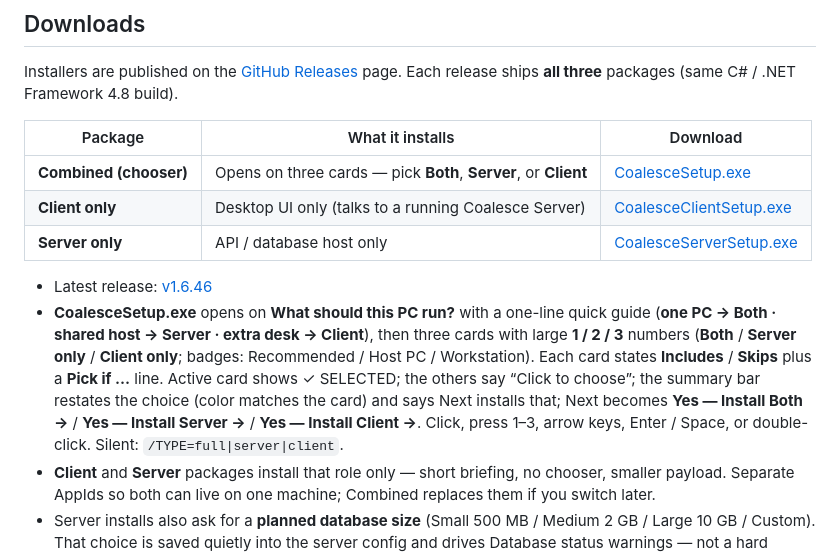
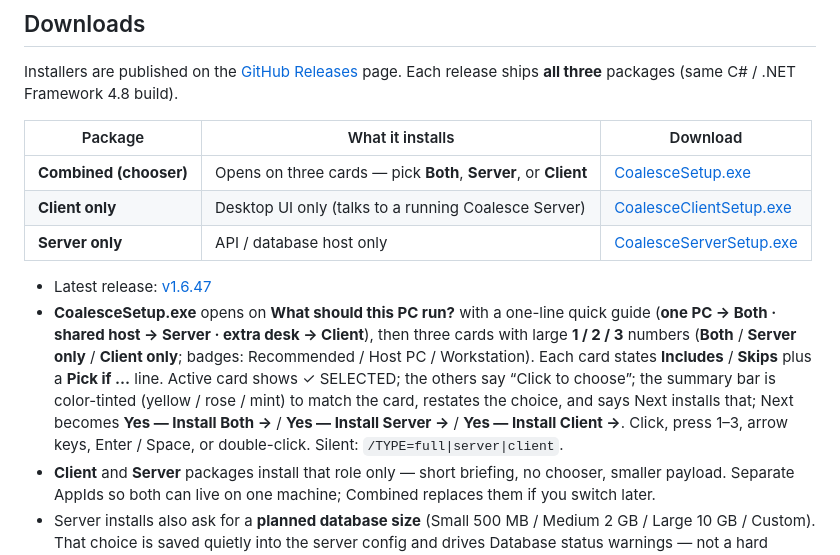
Before and after one commit to devildog5x5/ERP, a Markdown page: README.md, the part around one of its changes. GitHub-like rendering.

Commit message:
Point README Downloads at the v1.6.47 release.
Co-authored-by: Robert Foster <devildog5x5@users.noreply.github.com>

```diff
--- a/README.md
+++ b/README.md
@@ -20,6 +20,6 @@ Installers are published on the [GitHub Releases](https://github.com/devildog5x5
 
-- Latest release: [v1.6.46](https://github.com/devildog5x5/ERP/releases/tag/v1.6.46)
-- **CoalesceSetup.exe** opens on **What should this PC run?** with a one-line quick guide (**one PC → Both · shared host → Server · extra desk → Client**), then three cards with large **1 / 2 / 3** numbers (**Both** / **Server only** / **Client only**; badges: Recommended / Host PC / Workstation). Each card states **Includes** / **Skips** plus a **Pick if …** line. Active card shows ✓ SELECTED; the others say “Click to choose”; the summary bar restates the choice (color matches the card) and says Next installs that; Next becomes **Yes — Install Both →** / **Yes — Install Server →** / **Yes — Install Client →**. Click, press 1–3, arrow keys, Enter / Space, or double-click. Silent: `/TYPE=full|server|client`.
+- Latest release: [v1.6.47](https://github.com/devildog5x5/ERP/releases/tag/v1.6.47)
+- **CoalesceSetup.exe** opens on **What should this PC run?** with a one-line quick guide (**one PC → Both · shared host → Server · extra desk → Client**), then three cards with large **1 / 2 / 3** numbers (**Both** / **Server only** / **Client only**; badges: Recommended / Host PC / Workstation). Each card states **Includes** / **Skips** plus a **Pick if …** line. Active card shows ✓ SELECTED; the others say “Click to choose”; the summary bar is color-tinted (yellow / rose / mint) to match the card, restates the choice, and says Next installs that; Next becomes **Yes — Install Both →** / **Yes — Install Server →** / **Yes — Install Client →**. Click, press 1–3, arrow keys, Enter / Space, or double-click. Silent: `/TYPE=full|server|client`.
 - **Client** and **Server** packages install that role only — short briefing, no chooser, smaller payload. Separate AppIds so both can live on one machine; Combined replaces them if you switch later.
 - Server installs also ask for a **planned database size** (Small 500 MB / Medium 2 GB / Large 10 GB / Custom). That choice is saved quietly into the server config and drives Database status warnings — not a hard engine limit. Need more room later? Use **Settings → Grow database…**.
 - Default login after install: `admin` / `admin`
```
Also changed, not shown: other parts of README.md (+3 -3 lines).
